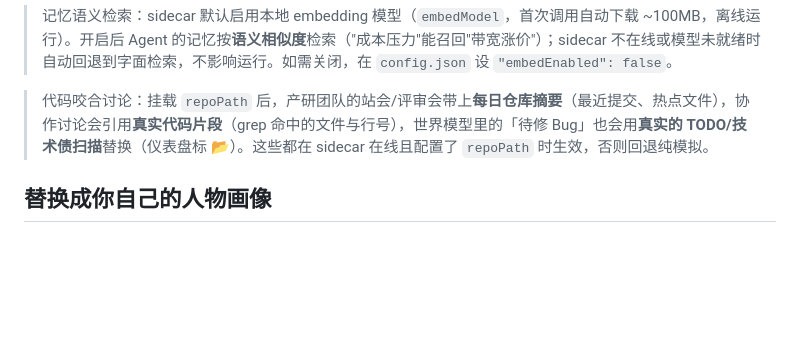
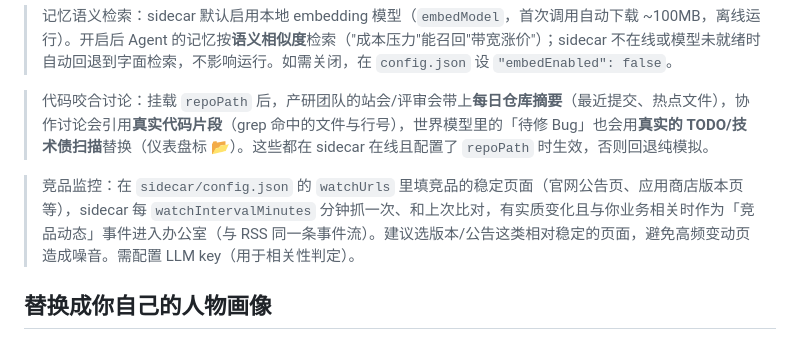
Before and after one commit to SilasSolivagus/huaxiang, a Markdown page: README.md, the part around the change. GitHub-like rendering; blank space fills up the shorter version.

Commit message:
docs: competitor page watch collector usage
Co-Authored-By: Claude Fable 5 <noreply@anthropic.com>

```diff
--- a/README.md
+++ b/README.md
@@ -63,6 +63,8 @@ sidecar 在线时：RSS 新闻经 AI 筛选后实时进入办公室（📡 标
 
 > 代码咬合讨论：挂载 `repoPath` 后，产研团队的站会/评审会带上**每日仓库摘要**（最近提交、热点文件），协作讨论会引用**真实代码片段**（grep 命中的文件与行号），世界模型里的「待修 Bug」也会用**真实的 TODO/技术债扫描**替换（仪表盘标 📂）。这些都在 sidecar 在线且配置了 `repoPath` 时生效，否则回退纯模拟。
 
+> 竞品监控：在 `sidecar/config.json` 的 `watchUrls` 里填竞品的稳定页面（官网公告页、应用商店版本页等），sidecar 每 `watchIntervalMinutes` 分钟抓一次、和上次比对，有实质变化且与你业务相关时作为「竞品动态」事件进入办公室（与 RSS 同一条事件流）。建议选版本/公告这类相对稳定的页面，避免高频变动页造成噪音。需配置 LLM key（用于相关性判定）。
+
 ## 替换成你自己的人物画像
 
 **推荐方式：管理后台。** 打开网页右上角的 ⚙ 进入管理后台，直接添加人物、写画像、选颜色，保存即生效（存在浏览器本地）。同一设备下次打开自动加载；换设备可用「导出/导入配置」迁移。
```
